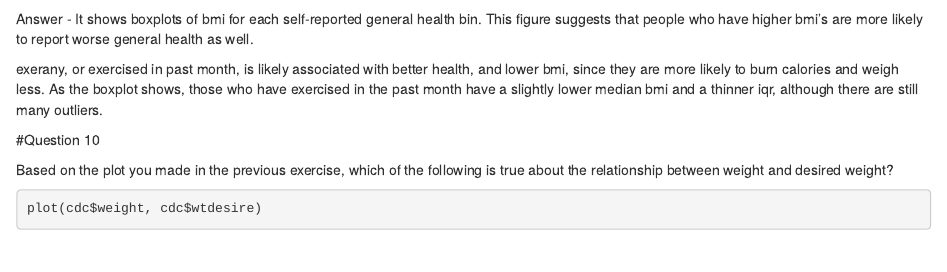
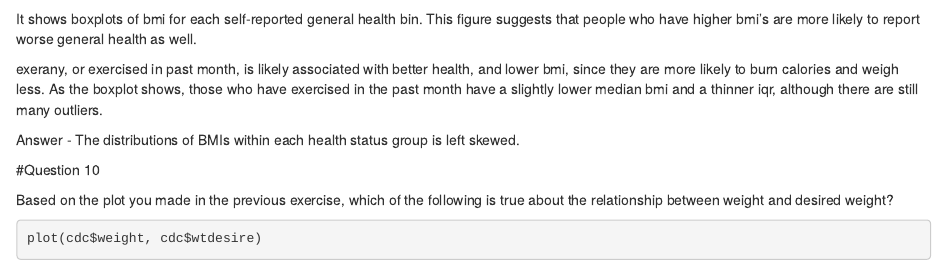
Before and after one commit to vibaskaran/Coursera, an R Markdown document (Data Analysis and Statistical Inference/Lab 1/Lab 1.Rmd): the page in a window 1100 px wide, from 2900 px down. Rendered offline with R 4.5, knitr and Pandoc, with nearby package versions; some code elsewhere in the file could not run offline.

Commit message:
First Commit

````diff
--- a/Data Analysis and Statistical Inference/Lab 1/Lab 1.Rmd
+++ b/Data Analysis and Statistical Inference/Lab 1/Lab 1.Rmd
@@ -141,10 +141,11 @@ boxplot(bmi ~ cdc$genhlth)
 
 ```
 
-Answer - It shows boxplots of bmi for each self-reported general health bin. This figure suggests that people who have higher bmi's are more likely to report worse general health as well.
+It shows boxplots of bmi for each self-reported general health bin. This figure suggests that people who have higher bmi's are more likely to report worse general health as well.
 
 exerany, or exercised in past month, is likely associated with better health, and lower bmi, since they are more likely to burn calories and weigh less. As the boxplot shows, those who have exercised in the past month have a slightly lower median bmi and a thinner iqr, although there are still many outliers.
 
+Answer - The distributions of BMIs within each health status group is left skewed.
 
 #Question 10
 
````
Also changed, not shown: Data Analysis and Statistical Inference/Lab 1/Lab_1.html.
